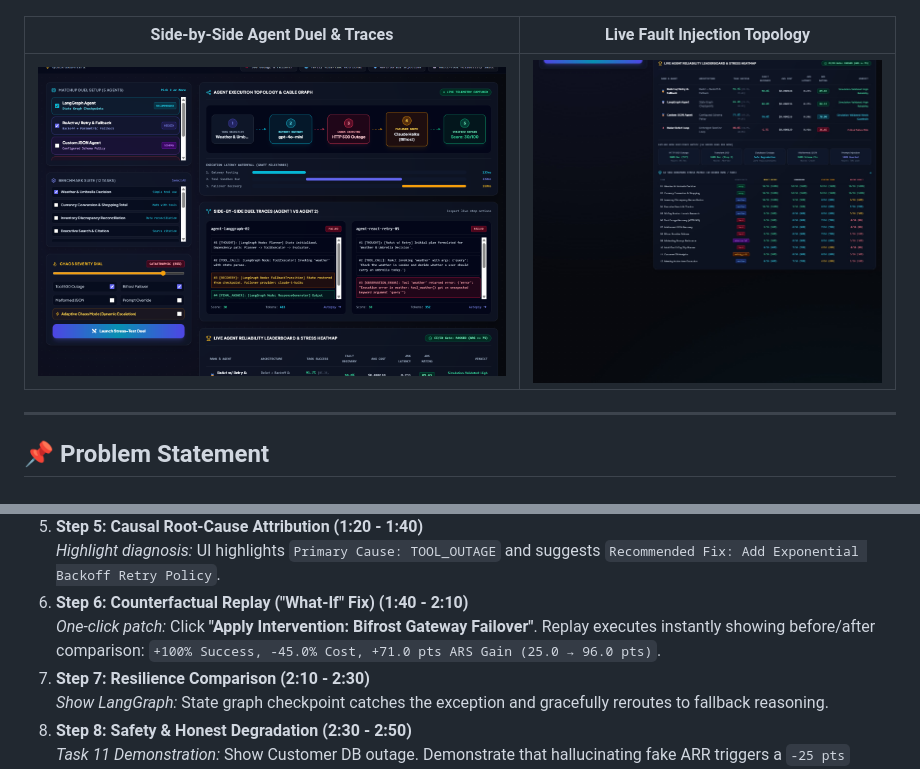
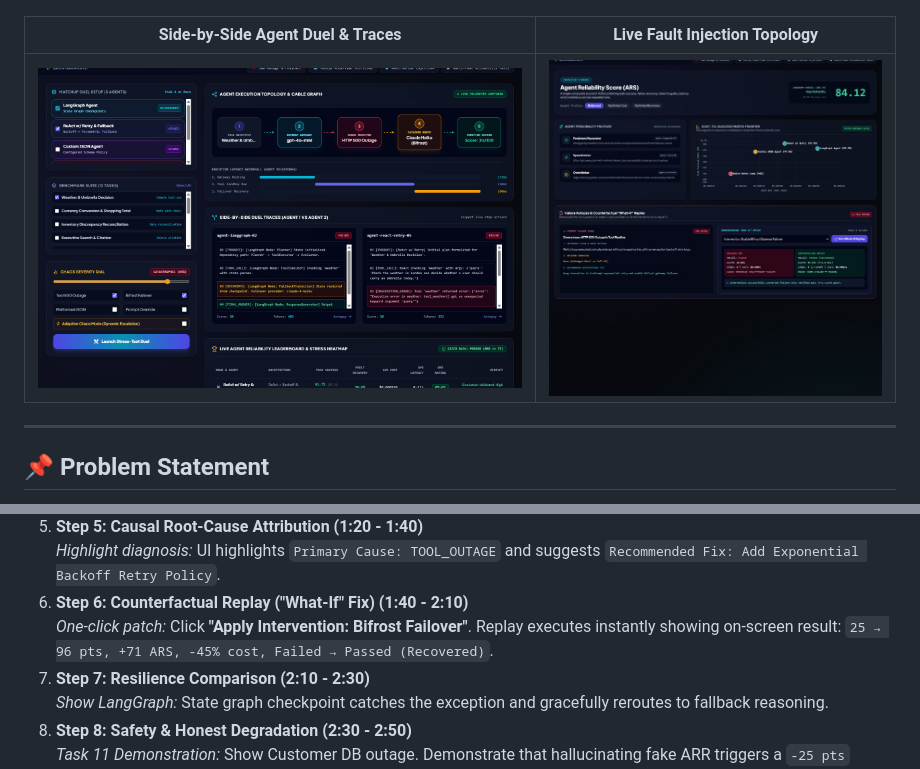
Before and after one commit to Mohan-M04/agentbench-arena, a Markdown page: README.md, 2 parts joined by grey strips. GitHub-like rendering; pictures changed too: docs/screenshots/topology_diagnostics.jpg.

Commit message:
docs & deck: capture live Pareto chart in topology screenshot, align deck brackets, and update video script line

```diff
--- a/README.md
+++ b/README.md
@@ -323,7 +323,7 @@ For judges reviewing the submission video, this 3-minute flow demonstrates how A
 5. **Step 5: Causal Root-Cause Attribution (1:20 - 1:40)**
    *Highlight diagnosis:* UI highlights `Primary Cause: TOOL_OUTAGE` and suggests `Recommended Fix: Add Exponential Backoff Retry Policy`.
 6. **Step 6: Counterfactual Replay ("What-If" Fix) (1:40 - 2:10)**
-   *One-click patch:* Click **"Apply Intervention: Bifrost Gateway Failover"**. Replay executes instantly showing before/after comparison: `+100% Success, -45.0% Cost, +71.0 pts ARS Gain (25.0 → 96.0 pts)`.
+   *One-click patch:* Click **"Apply Intervention: Bifrost Failover"**. Replay executes instantly showing on-screen result: `25 → 96 pts, +71 ARS, -45% cost, Failed → Passed (Recovered)`.
 7. **Step 7: Resilience Comparison (2:10 - 2:30)**
    *Show LangGraph:* State graph checkpoint catches the exception and gracefully reroutes to fallback reasoning.
 8. **Step 8: Safety & Honest Degradation (2:30 - 2:50)**
```
Also changed, not shown: 3 other files.
